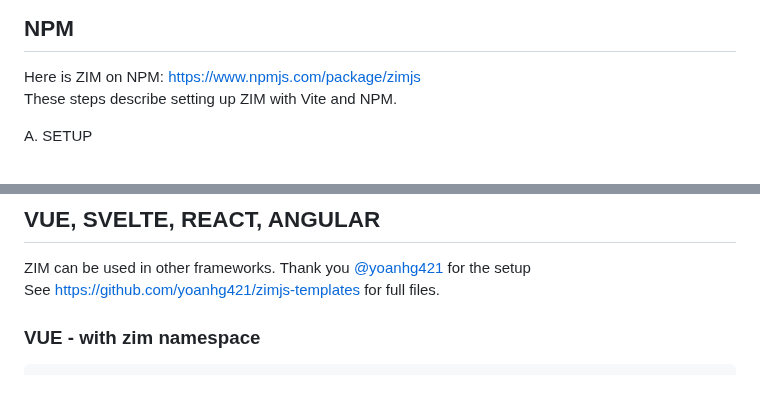
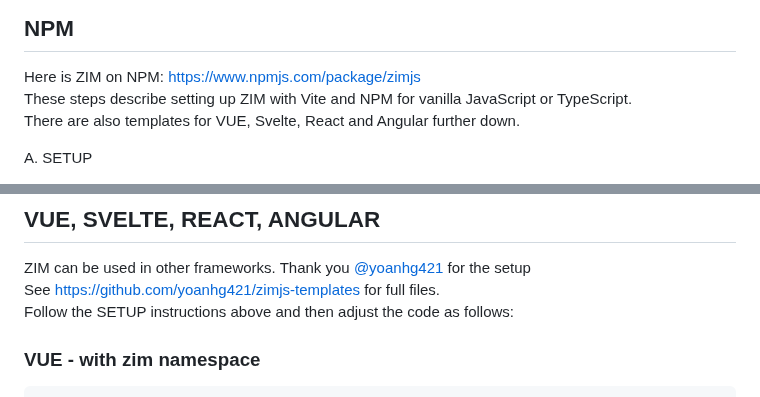
Before and after one commit to danzen/zimjs, a Markdown page: README.md, 2 parts joined by grey strips. Drawn GitHub-style.

Commit message:
Updated the ReadMe NPM installation
Added a few minor changes to the readme for NPM and vanilla JS or TypeScript and VUE, Svelte, React and Angular and the SETUP section with Vite.

````diff
--- a/README.md
+++ b/README.md
@@ -69,7 +69,8 @@ https://zimjs.com/docs.html
 
 ## NPM
 Here is ZIM on NPM: https://www.npmjs.com/package/zimjs<br>
-These steps describe setting up ZIM with Vite and NPM.
+These steps describe setting up ZIM with Vite and NPM for vanilla JavaScript or TypeScript.<br>
+There are also templates for VUE, Svelte, React and Angular further down.
 
 A. SETUP<br>
 - Open a folder in an IDE such as VS Code (The project folder will be made inside this folder)
@@ -181,6 +182,7 @@ F. OTHER FRAMEWORKS
 ## VUE, SVELTE, REACT, ANGULAR
 ZIM can be used in other frameworks. Thank you <a href=https://github.com/yoanhg421>@yoanhg421</a> for the setup<br>
 See https://github.com/yoanhg421/zimjs-templates for full files.<br>
+Follow the SETUP instructions above and then adjust the code as follows:<br>
 ### VUE - with zim namespace
 ```javascript
 <script setup>
````
